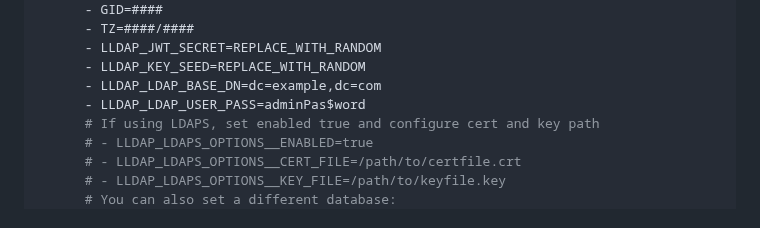
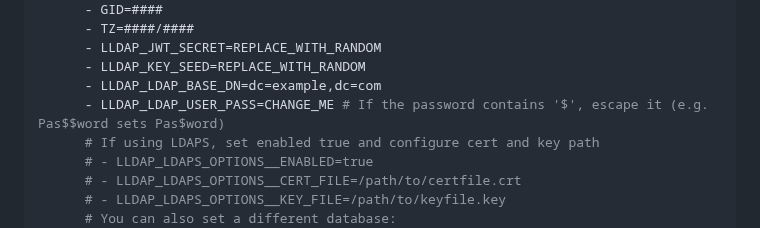
Before and after one commit to lldap/lldap, a Markdown page: docs/install.md, the part around the change. GitHub-like rendering.

Commit message:
docs: lldap password in docker install corrected

```diff
--- a/docs/install.md
+++ b/docs/install.md
@@ -68,7 +68,7 @@ services:
       - LLDAP_JWT_SECRET=REPLACE_WITH_RANDOM
       - LLDAP_KEY_SEED=REPLACE_WITH_RANDOM
       - LLDAP_LDAP_BASE_DN=dc=example,dc=com
-      - LLDAP_LDAP_USER_PASS=adminPas$word
+      - LLDAP_LDAP_USER_PASS=CHANGE_ME # If the password contains '$', escape it (e.g. Pas$$word sets Pas$word)
       # If using LDAPS, set enabled true and configure cert and key path
       # - LLDAP_LDAPS_OPTIONS__ENABLED=true
       # - LLDAP_LDAPS_OPTIONS__CERT_FILE=/path/to/certfile.crt
```
